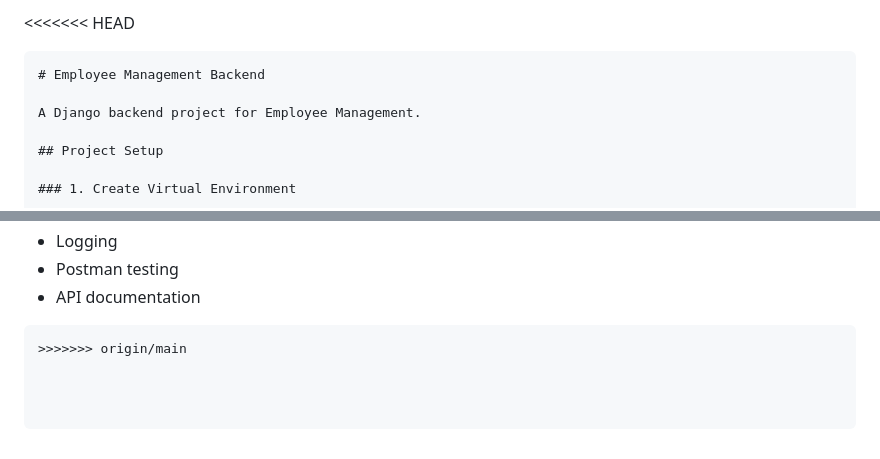
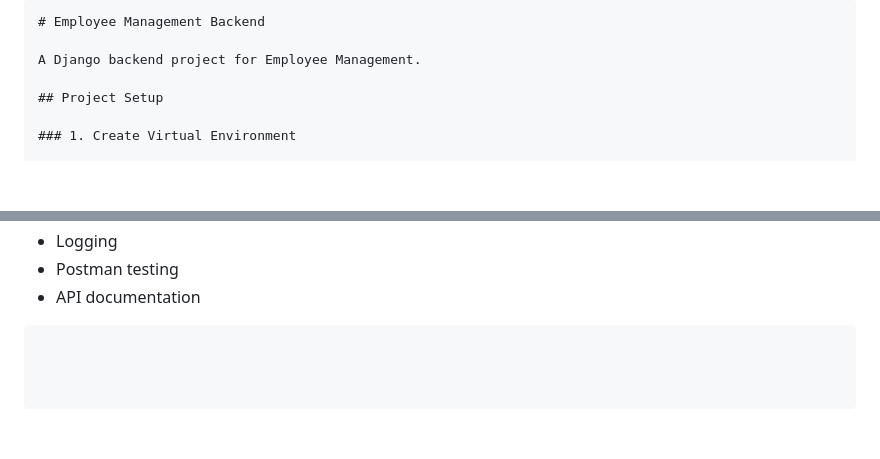
Before and after one commit to anushavangipurapu/Python-Advanced, a Markdown page: README.md, 2 parts joined by grey strips. GitHub-like rendering; blank space fills up the shorter version.

Commit message:
Fix merge conflict in README.md
Removed merge conflict markers from README.md

`````diff
--- a/README.md
+++ b/README.md
@@ -1,5 +1,4 @@
 
-<<<<<<< HEAD
 
 ````markdown
 # Employee Management Backend
@@ -1159,4 +1158,3 @@ The Employee REST API includes:
 * API documentation
 
 ````
->>>>>>> origin/main
`````
